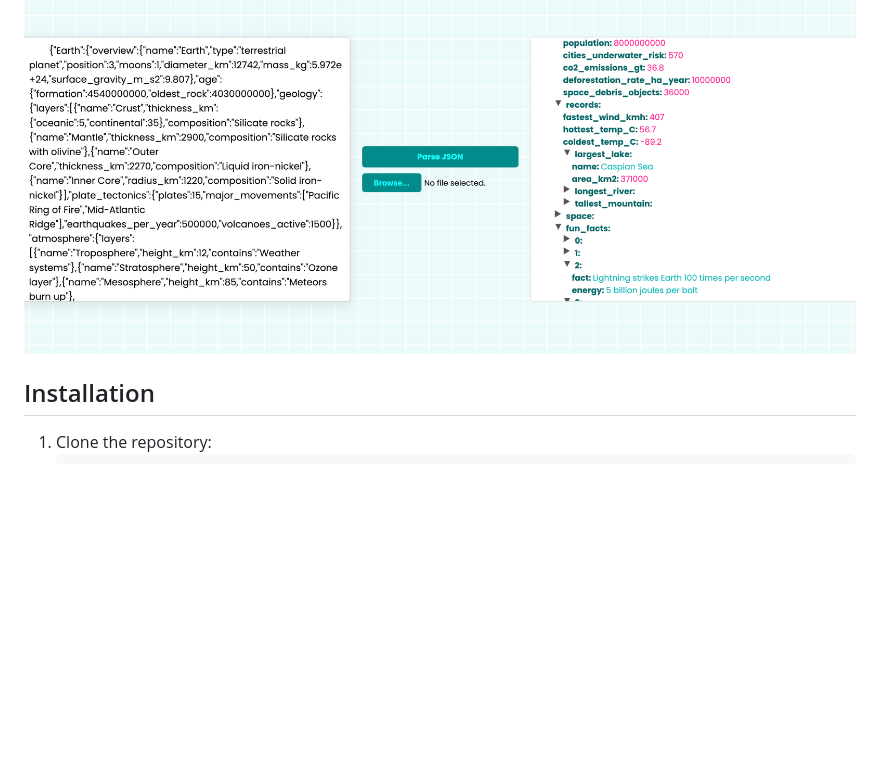
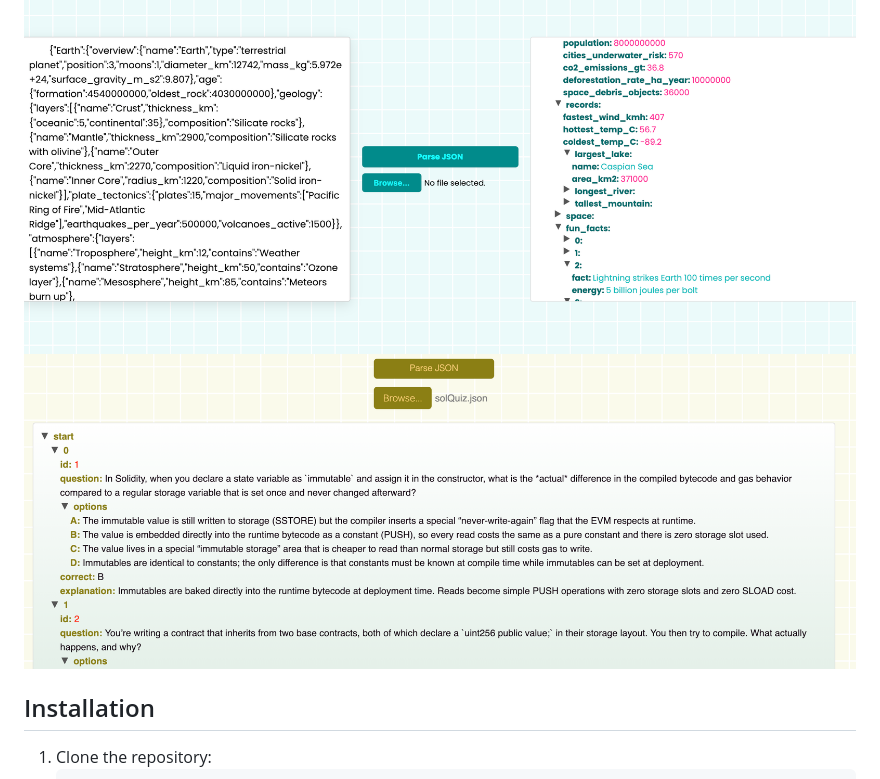
Before and after one commit to tpreisig/json-reader, a Markdown page: README.md, the part around the change. Rendered like a GitHub page; pictures changed too: assets/deserialized.png (added); blank space fills up the shorter version.

```diff
--- a/README.md
+++ b/README.md
@@ -19,6 +19,7 @@ A lightweight web application for parsing and visually displaying JSON data with
 ## Application
 
 ![Screenshot](assets/parsed.png)
+![Screenshot](assets/deserialized.png)
 
 ## Installation
 
```
Also changed, not shown: 1 other file.
